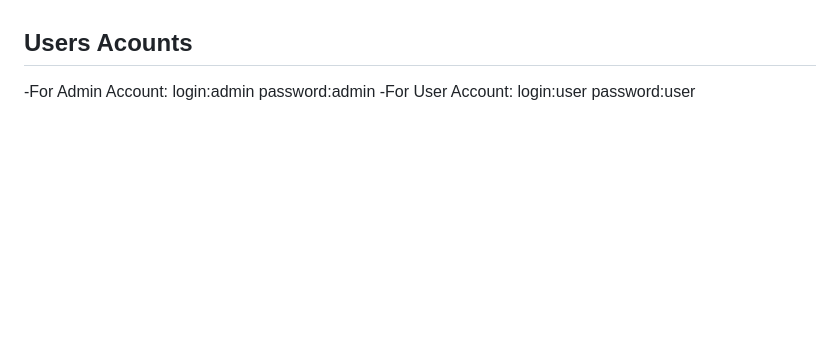
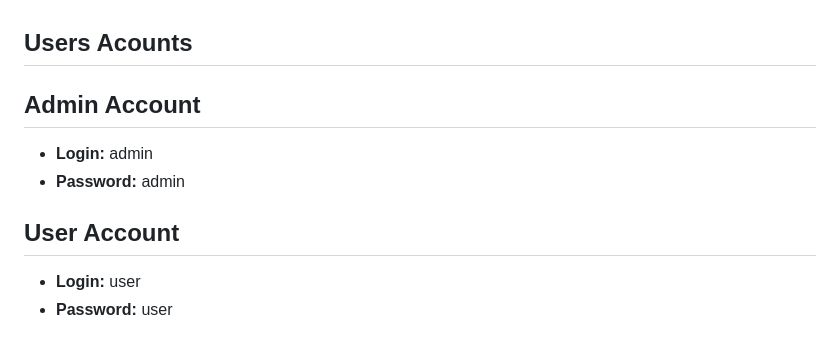
Before and after one commit to RababFhsy/FinalEnergieOptimisation, a Markdown page: README.md, the part around the change. Drawn GitHub-style; blank space fills up the shorter version.

```diff
--- a/README.md
+++ b/README.md
@@ -255,5 +255,10 @@ For more information refer to [Using Docker and Docker-Compose][], this page als
 [Link to YouTube Video](https://youtu.be/NLaJlC5gdwU)
 
 ## Users Acounts
--For Admin Account: login:admin password:admin
--For User Account: login:user password:user
+## Admin Account
+- **Login:** admin
+- **Password:** admin
+
+## User Account
+- **Login:** user
+- **Password:** user
```
